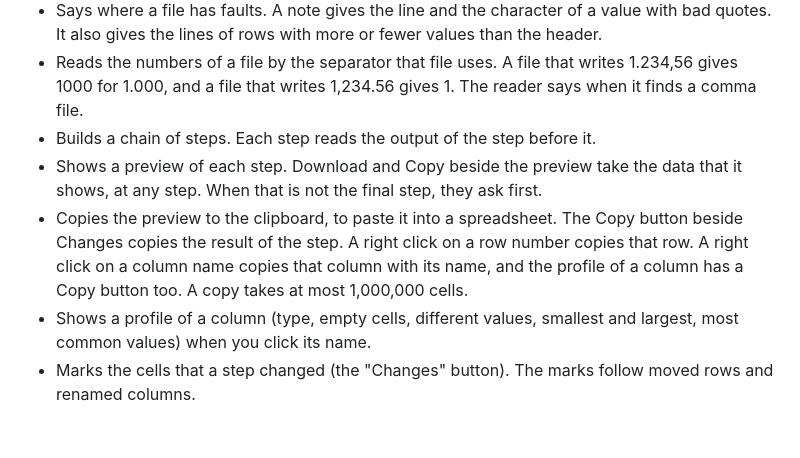
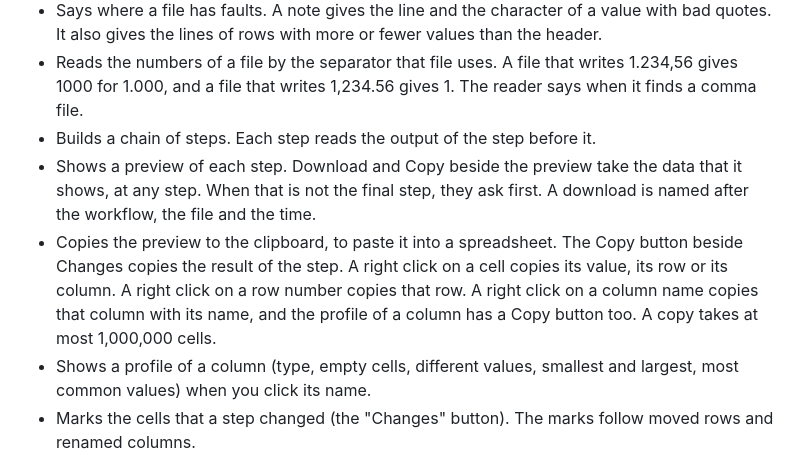
Before and after one commit to ethanpil/delimiter-lab, a Markdown page: README.md, the part around the change. GitHub-like rendering; blank space fills up the shorter version.

Commit message:
Write down the copy of a cell, the name of a download and the stamp
Co-Authored-By: Claude Opus 5 <noreply@anthropic.com>

```diff
--- a/README.md
+++ b/README.md
@@ -12,8 +12,8 @@ Use it here: **https://ethanpil.github.io/delimiter-lab/**
 - Says where a file has faults. A note gives the line and the character of a value with bad quotes. It also gives the lines of rows with more or fewer values than the header.
 - Reads the numbers of a file by the separator that file uses. A file that writes 1.234,56 gives 1000 for 1.000, and a file that writes 1,234.56 gives 1. The reader says when it finds a comma file.
 - Builds a chain of steps. Each step reads the output of the step before it.
-- Shows a preview of each step. Download and Copy beside the preview take the data that it shows, at any step. When that is not the final step, they ask first.
-- Copies the preview to the clipboard, to paste it into a spreadsheet. The Copy button beside Changes copies the result of the step. A right click on a row number copies that row. A right click on a column name copies that column with its name, and the profile of a column has a Copy button too. A copy takes at most 1,000,000 cells.
+- Shows a preview of each step. Download and Copy beside the preview take the data that it shows, at any step. When that is not the final step, they ask first. A download is named after the workflow, the file and the time.
+- Copies the preview to the clipboard, to paste it into a spreadsheet. The Copy button beside Changes copies the result of the step. A right click on a cell copies its value, its row or its column. A right click on a row number copies that row. A right click on a column name copies that column with its name, and the profile of a column has a Copy button too. A copy takes at most 1,000,000 cells.
 - Shows a profile of a column (type, empty cells, different values, smallest and largest, most common values) when you click its name.
 - Marks the cells that a step changed (the "Changes" button). The marks follow moved rows and renamed columns.
 - Shows the rows that failed a Verify rule when you click the rule in the result.
```
Also changed, not shown: CHANGELOG.md (+3 -0 lines).
